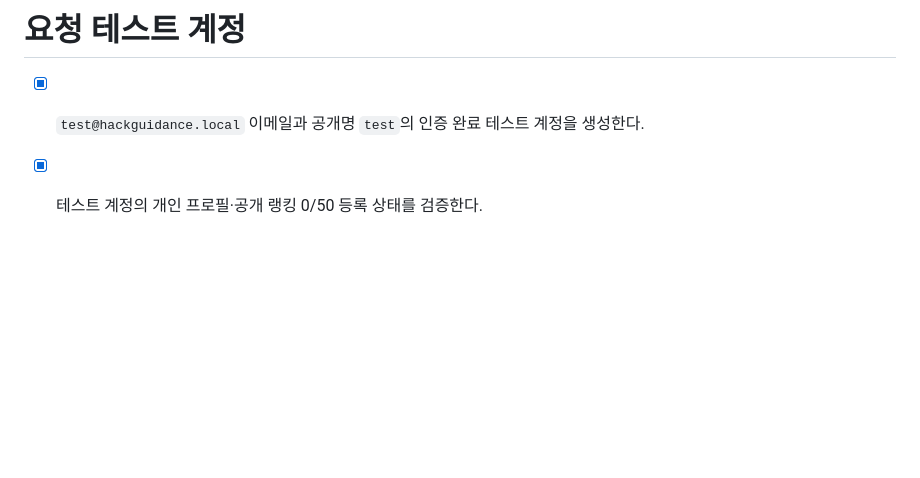
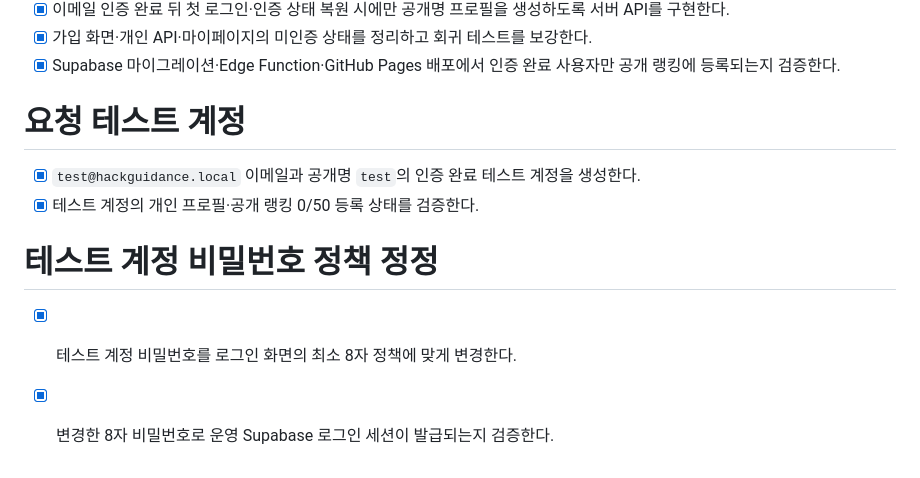
Before and after one commit to GrayOM/Hack_guidance, a Markdown page: todo.md, the part around the change. Drawn GitHub-style; blank space fills up the shorter version.

Commit message:
docs: verify eight character test password

```diff
--- a/todo.md
+++ b/todo.md
@@ -379,3 +379,8 @@
 
 - [x] `test@hackguidance.local` 이메일과 공개명 `test`의 인증 완료 테스트 계정을 생성한다.
 - [x] 테스트 계정의 개인 프로필·공개 랭킹 0/50 등록 상태를 검증한다.
+
+# 테스트 계정 비밀번호 정책 정정
+
+- [x] 테스트 계정 비밀번호를 로그인 화면의 최소 8자 정책에 맞게 변경한다.
+- [x] 변경한 8자 비밀번호로 운영 Supabase 로그인 세션이 발급되는지 검증한다.
```
